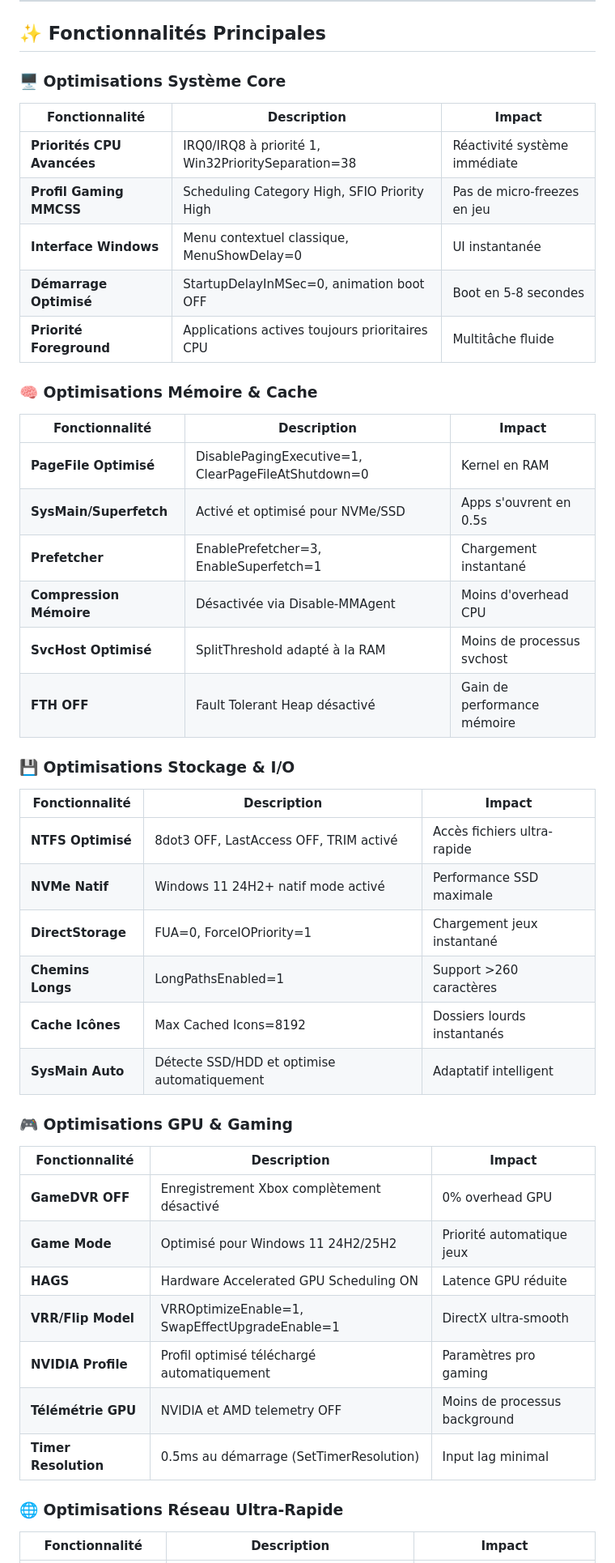
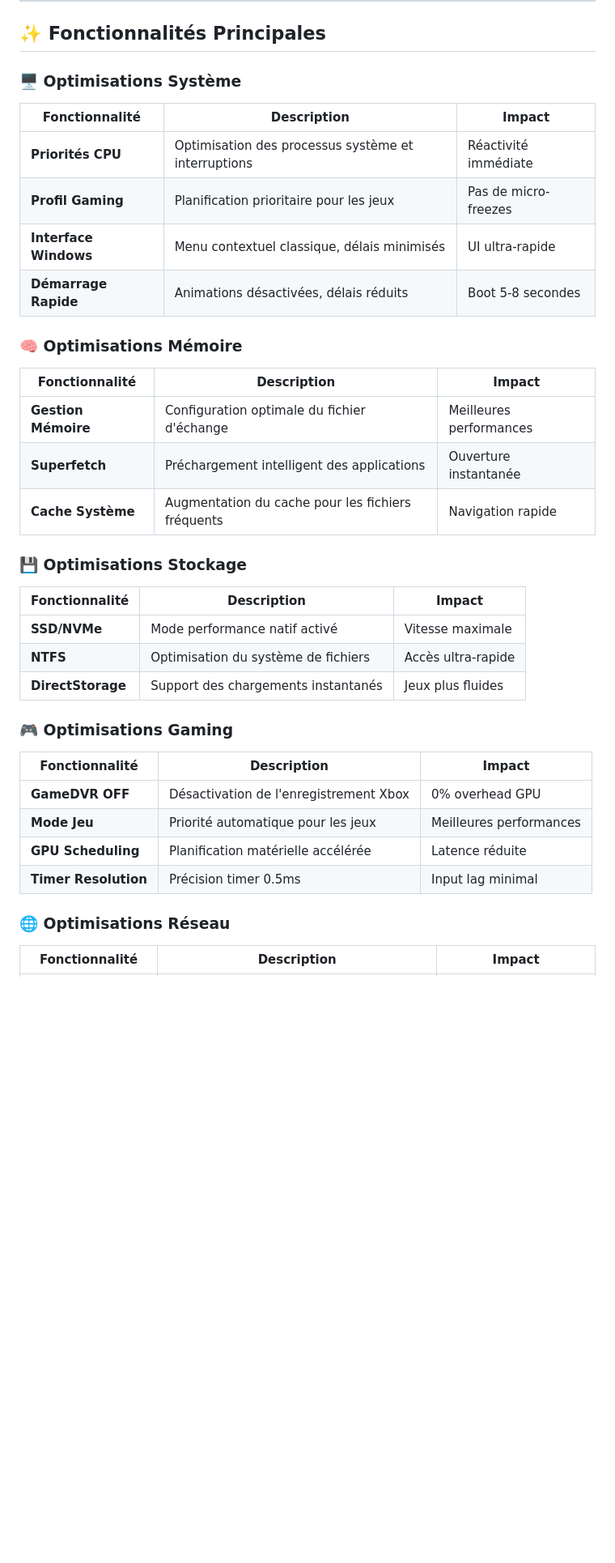
Before and after one commit to kaylerberserk/Optimizer, a Markdown page: README.md, the part around one of its changes. Shown at 81% size. Rendered like a GitHub page; blank space fills up the shorter version.

```diff
--- a/README.md
+++ b/README.md
@@ -33,51 +33,41 @@
 
 ## ✨ Fonctionnalités Principales
 
-### 🖥️ Optimisations Système Core
+### 🖥️ Optimisations Système
 
 | Fonctionnalité | Description | Impact |
 |----------------|-------------|---------|
-| **Priorités CPU Avancées** | IRQ0/IRQ8 à priorité 1, Win32PrioritySeparation=38 | Réactivité système immédiate |
-| **Profil Gaming MMCSS** | Scheduling Category High, SFIO Priority High | Pas de micro-freezes en jeu |
-| **Interface Windows** | Menu contextuel classique, MenuShowDelay=0 | UI instantanée |
-| **Démarrage Optimisé** | StartupDelayInMSec=0, animation boot OFF | Boot en 5-8 secondes |
-| **Priorité Foreground** | Applications actives toujours prioritaires CPU | Multitâche fluide |
+| **Priorités CPU** | Optimisation des processus système et interruptions | Réactivité immédiate |
+| **Profil Gaming** | Planification prioritaire pour les jeux | Pas de micro-freezes |
+| **Interface Windows** | Menu contextuel classique, délais minimisés | UI ultra-rapide |
+| **Démarrage Rapide** | Animations désactivées, délais réduits | Boot 5-8 secondes |
 
-### 🧠 Optimisations Mémoire & Cache
+### 🧠 Optimisations Mémoire
 
 | Fonctionnalité | Description | Impact |
 |----------------|-------------|---------|
-| **PageFile Optimisé** | DisablePagingExecutive=1, ClearPageFileAtShutdown=0 | Kernel en RAM |
-| **SysMain/Superfetch** | Activé et optimisé pour NVMe/SSD | Apps s'ouvrent en 0.5s |
-| **Prefetcher** | EnablePrefetcher=3, EnableSuperfetch=1 | Chargement instantané |
-| **Compression Mémoire** | Désactivée via Disable-MMAgent | Moins d'overhead CPU |
-| **SvcHost Optimisé** | SplitThreshold adapté à la RAM | Moins de processus svchost |
-| **FTH OFF** | Fault Tolerant Heap désactivé | Gain de performance mémoire |
+| **Gestion Mémoire** | Configuration optimale du fichier d'échange | Meilleures performances |
+| **Superfetch** | Préchargement intelligent des applications | Ouverture instantanée |
+| **Cache Système** | Augmentation du cache pour les fichiers fréquents | Navigation rapide |
 
-### 💾 Optimisations Stockage & I/O
+### 💾 Optimisations Stockage
 
 | Fonctionnalité | Description | Impact |
 |----------------|-------------|---------|
-| **NTFS Optimisé** | 8dot3 OFF, LastAccess OFF, TRIM activé | Accès fichiers ultra-rapide |
-| **NVMe Natif** | Windows 11 24H2+ natif mode activé | Performance SSD maximale |
-| **DirectStorage** | FUA=0, ForceIOPriority=1 | Chargement jeux instantané |
-| **Chemins Longs** | LongPathsEnabled=1 | Support >260 caractères |
-| **Cache Icônes** | Max Cached Icons=8192 | Dossiers lourds instantanés |
-| **SysMain Auto** | Détecte SSD/HDD et optimise automatiquement | Adaptatif intelligent |
+| **SSD/NVMe** | Mode performance natif activé | Vitesse maximale |
+| **NTFS** | Optimisation du système de fichiers | Accès ultra-rapide |
+| **DirectStorage** | Support des chargements instantanés | Jeux plus fluides |
 
-### 🎮 Optimisations GPU & Gaming
+### 🎮 Optimisations Gaming
 
 | Fonctionnalité | Description | Impact |
 |----------------|-------------|---------|
-| **GameDVR OFF** | Enregistrement Xbox complètement désactivé | 0% overhead GPU |
-| **Game Mode** | Optimisé pour Windows 11 24H2/25H2 | Priorité automatique jeux |
-| **HAGS** | Hardware Accelerated GPU Scheduling ON | Latence GPU réduite |
-| **VRR/Flip Model** | VRROptimizeEnable=1, SwapEffectUpgradeEnable=1 | DirectX ultra-smooth |
-| **NVIDIA Profile** | Profil optimisé téléchargé automatiquement | Paramètres pro gaming |
-| **Télémétrie GPU** | NVIDIA et AMD telemetry OFF | Moins de processus background |
-| **Timer Resolution** | 0.5ms au démarrage (SetTimerResolution) | Input lag minimal |
+| **GameDVR OFF** | Désactivation de l'enregistrement Xbox | 0% overhead GPU |
+| **Mode Jeu** | Priorité automatique pour les jeux | Meilleures performances |
+| **GPU Scheduling** | Planification matérielle accélérée | Latence réduite |
+| **Timer Resolution** | Précision timer 0.5ms | Input lag minimal |
 
-### 🌐 Optimisations Réseau Ultra-Rapide
+### 🌐 Optimisations Réseau
 
 | Fonctionnalité | Description | Impact |
 |----------------|-------------|---------|
```
Also changed, not shown: other parts of README.md (+25 -44 lines).
